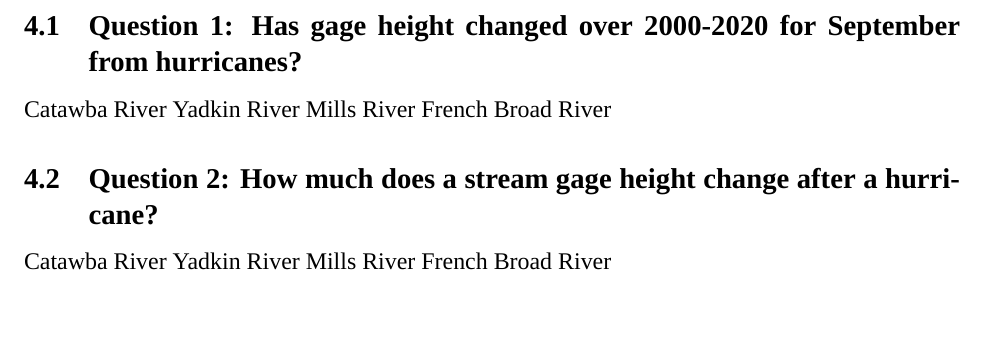
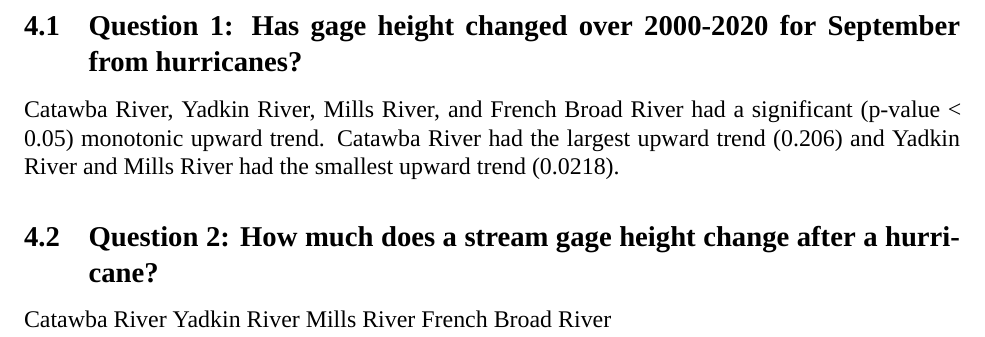
Before and after one commit to Autumn41/Dunn-Artusi-Zarate_ENV872_Project, an R Markdown document (Analysis/Project_Template.Rmd): part of page 15 of 17, cut so that both start at the same text, the shorter picture padded with empty space. Rendered offline with R 4.5, knitr and Pandoc, then LaTeX, with nearby package versions; some code elsewhere in the file could not run offline; a font, style sheet, LaTeX package, included part or bibliography that could not be used is replaced or left out.

Commit message:
wrote result summary for Q1

```diff
--- a/Analysis/Project_Template.Rmd
+++ b/Analysis/Project_Template.Rmd
@@ -315,10 +315,7 @@ plot(FrenchBroad_GLM)
 
 
 ## Question 1: Has gage height changed over 2000-2020 for September from hurricanes?
-Catawba River
-Yadkin River
-Mills River
-French Broad River
+Catawba River, Yadkin River, Mills River, and French Broad River had a significant (p-value < 0.05) monotonic upward trend. Catawba River had the largest upward trend (0.206) and Yadkin River and Mills River had the smallest upward trend (0.0218).
 
 ## Question 2: How much does a stream gage height change after a hurricane?
 Catawba River
```
